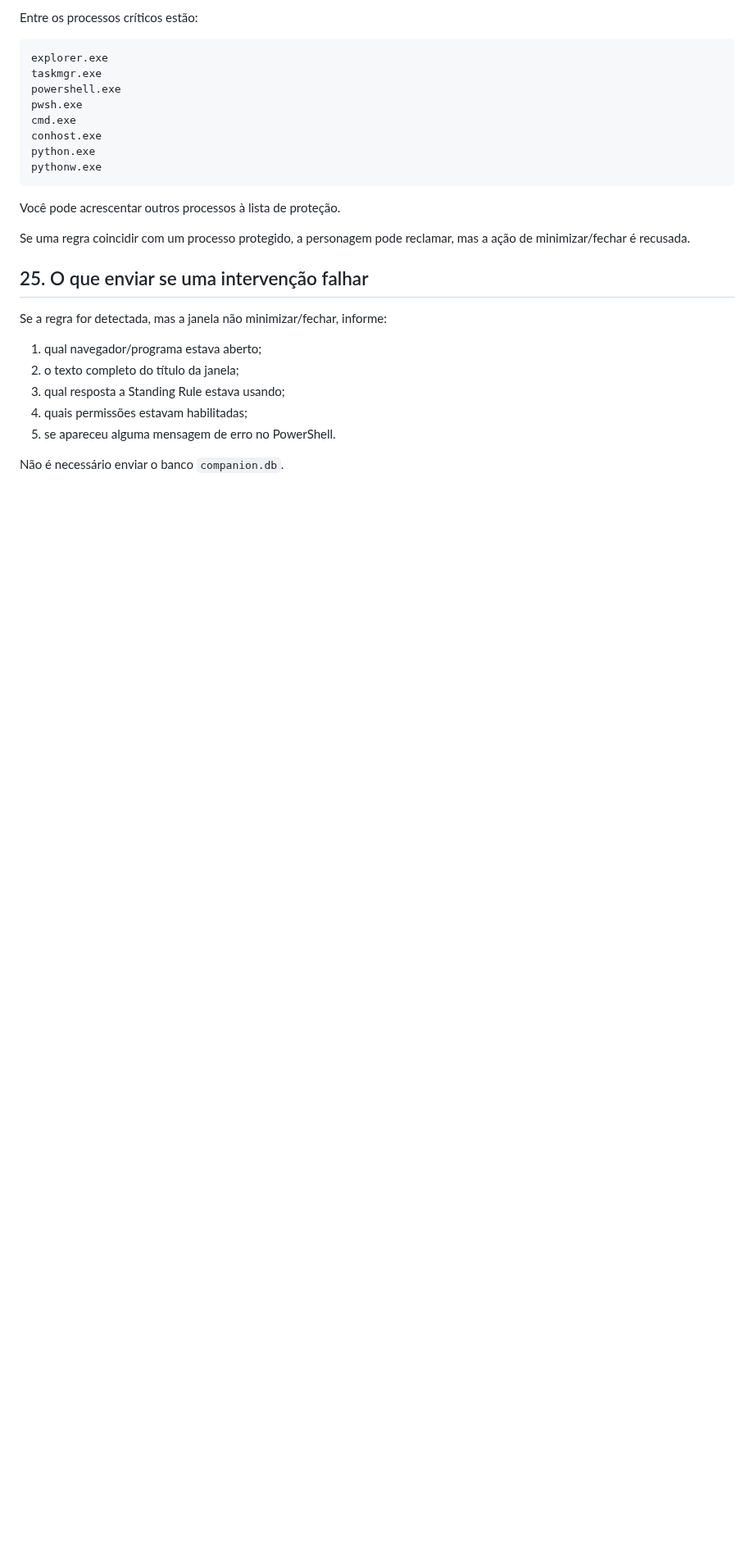
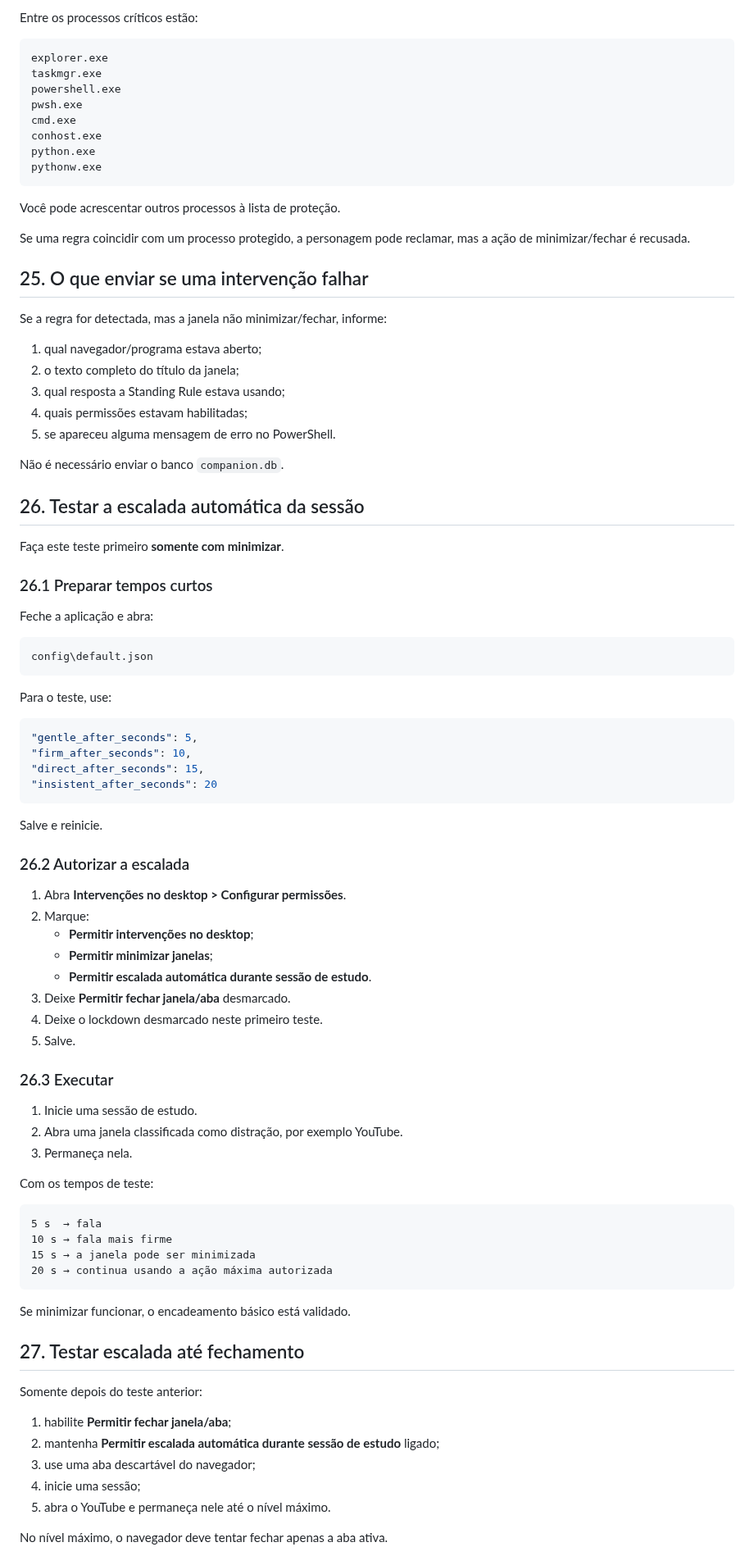
Before and after one commit to pablopcdossantos2-sys/desktop-study-companion, a Markdown page: docs/TUTORIAL-INSTALACAO-WINDOWS.md, the part around one of its changes. Shown at 82% size. Drawn GitHub-style; blank space fills up the shorter version.

Commit message:
docs: add session escalation and lockdown validation tutorial

````diff
--- a/docs/TUTORIAL-INSTALACAO-WINDOWS.md
+++ b/docs/TUTORIAL-INSTALACAO-WINDOWS.md
@@ -606,3 +606,68 @@ Se a regra for detectada, mas a janela não minimizar/fechar, informe:
 5. se apareceu alguma mensagem de erro no PowerShell.
 
 Não é necessário enviar o banco `companion.db`.
+
+
+## 26. Testar a escalada automática da sessão
+
+Faça este teste primeiro **somente com minimizar**.
+
+### 26.1 Preparar tempos curtos
+
+Feche a aplicação e abra:
+
+```text
+config\default.json
+```
+
+Para o teste, use:
+
+```json
+"gentle_after_seconds": 5,
+"firm_after_seconds": 10,
+"direct_after_seconds": 15,
+"insistent_after_seconds": 20
+```
+
+Salve e reinicie.
+
+### 26.2 Autorizar a escalada
+
+1. Abra **Intervenções no desktop > Configurar permissões**.
+2. Marque:
+   - **Permitir intervenções no desktop**;
+   - **Permitir minimizar janelas**;
+   - **Permitir escalada automática durante sessão de estudo**.
+3. Deixe **Permitir fechar janela/aba** desmarcado.
+4. Deixe o lockdown desmarcado neste primeiro teste.
+5. Salve.
+
+### 26.3 Executar
+
+1. Inicie uma sessão de estudo.
+2. Abra uma janela classificada como distração, por exemplo YouTube.
+3. Permaneça nela.
+
+Com os tempos de teste:
+
+```text
+5 s  → fala
+10 s → fala mais firme
+15 s → a janela pode ser minimizada
+20 s → continua usando a ação máxima autorizada
+```
+
+Se minimizar funcionar, o encadeamento básico está validado.
+
+## 27. Testar escalada até fechamento
+
+Somente depois do teste anterior:
+
+1. habilite **Permitir fechar janela/aba**;
+2. mantenha **Permitir escalada automática durante sessão de estudo** ligado;
+3. use uma aba descartável do navegador;
+4. inicie uma sessão;
+5. abra o YouTube e permaneça nele até o nível máximo.
+
+No nível máximo, o navegador deve tentar fechar apenas a aba ativa.
+
````
Also changed, not shown: other parts of docs/TUTORIAL-INSTALACAO-WINDOWS.md (+71 -0 lines).
